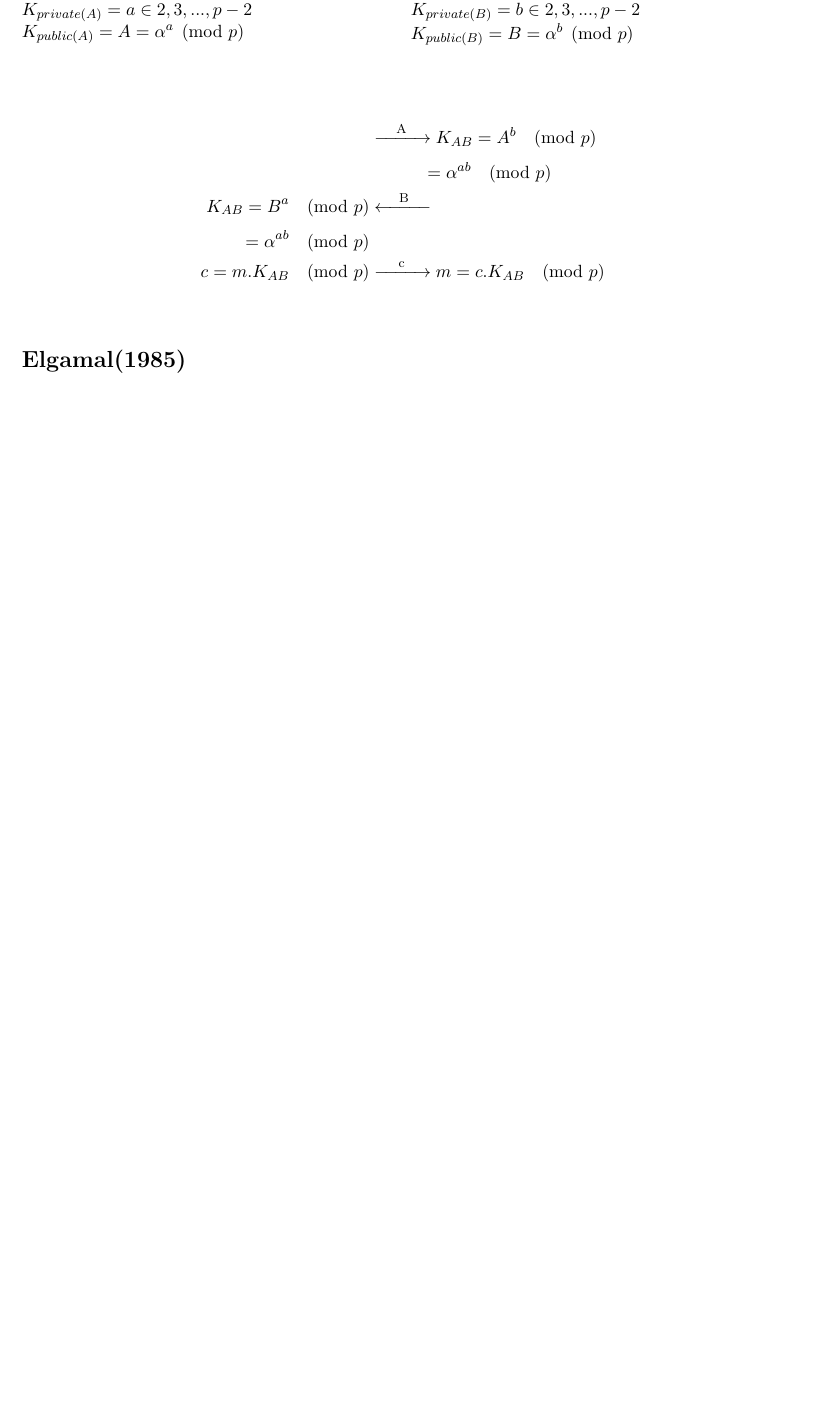
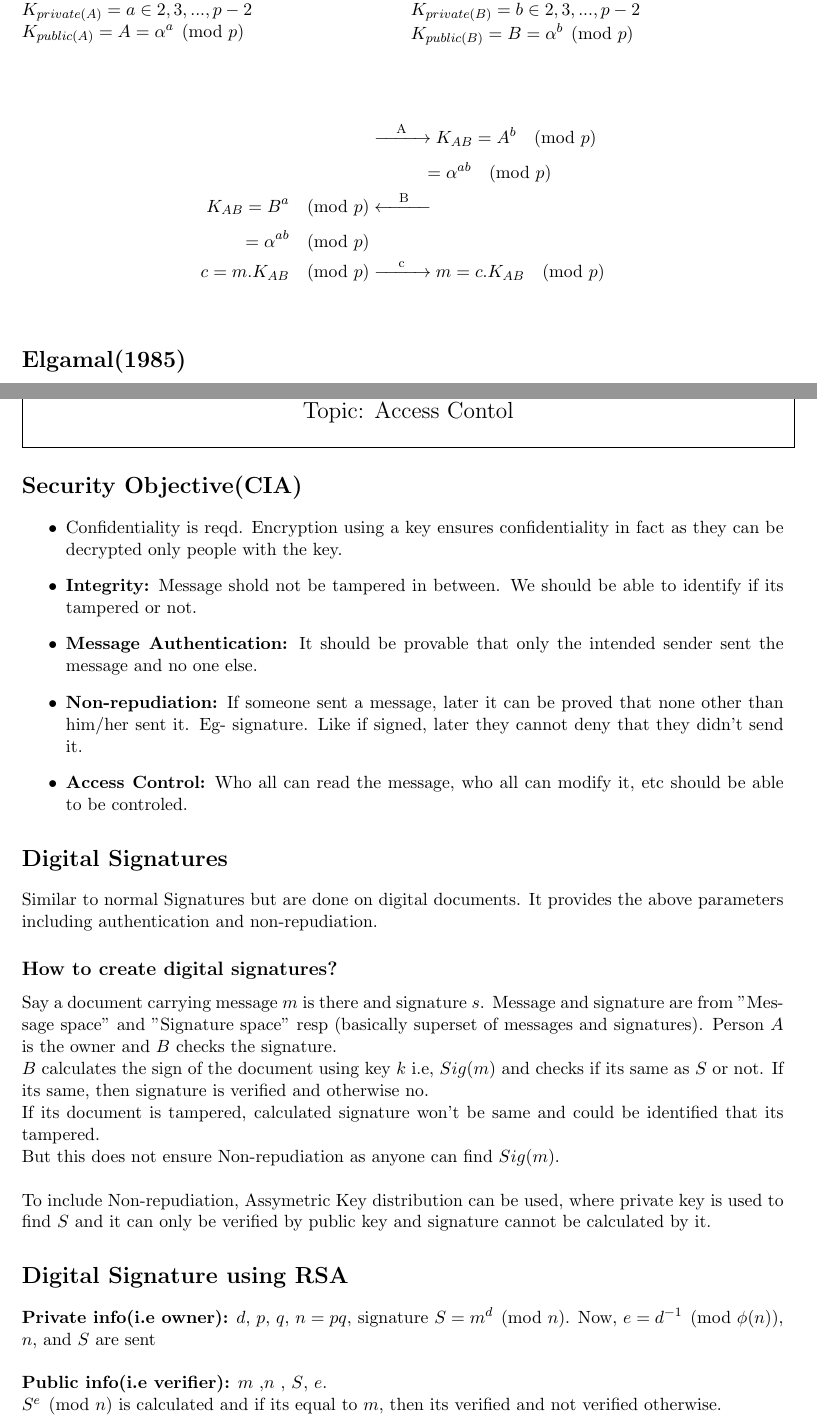
Before and after one commit to kavin-arvind/CS745, a LaTeX document (notes.tex): part of page 19 of 19 before the commit and two parts of pages 19 and 20 of 21 after it, the two joined at a grey line, cut so that both start at the same text, the shorter picture padded with empty space. Compiled offline with pdfLaTeX.

Commit message:
lec10_half completed

```diff
--- a/notes.tex
+++ b/notes.tex
@@ -1167,3 +1167,34 @@ c = m.K_{AB}\pmod{p} &\xrightarrow[\hspace{1cm}]{\text{c}} m = c.K_{AB}\pmod{p}
 
 \section*{Elgamal(1985)}
 
+\clearpage
+% Lecture 10 on 12 - 02 - 2024
+\noindent\tbox{
+\begin{center}
+    \huge Lecture - 10 \\
+    \Large Topic: Access Contol
+\end{center}
+}
+
+\section*{Security Objective(CIA)}
+\begin{itemize}
+  \item Confidentiality is reqd. Encryption using a key ensures confidentiality in fact as they can be decrypted only people with the key.
+  \item \textbf{Integrity:} Message shold not be tampered in between. We should be able to identify if its tampered or not.
+  \item \textbf{Message Authentication:} It should be provable that only the intended sender sent the message and no one else.
+  \item \textbf{Non-repudiation:} If someone sent a message, later it can be proved that none other than him/her sent it. Eg- signature. Like if signed, later they cannot deny that they didn't send it.
+  \item \textbf{Access Control:} Who all can read the message, who all can modify it, etc should be able to be controled.
+\end{itemize}
+
+\section*{Digital Signatures}
+Similar to normal Signatures but are done on digital documents. It provides the above parameters including authentication and non-repudiation.
+\subsection*{How to create digital signatures?}
+Say a document carrying message $m$ is there and signature $s$. Message and signature are from "Message space" and "Signature space" resp (basically superset of messages and signatures).
+Person $A$ is the owner and $B$ checks the signature. \\
+$B$ calculates the sign of the document using key $k$ i.e, $Sig(m)$ and checks if its same as $S$ or not. If its same, then signature is verified and otherwise no.\\
+If its document is tampered, calculated signature won't be same and could be identified that its tampered.\\
+But this does not ensure Non-repudiation as anyone can find $Sig(m)$.\\ \\
+To include Non-repudiation, Assymetric Key distribution can be used, where private key is used to find $S$ and it can only be verified by public key and signature cannot be calculated by it.
+
+\section*{Digital Signature using RSA}
+\textbf{Private info(i.e owner):} $d$, $p$, $q$, $n = pq$, signature $S = m^d \pmod{n}$. Now, $e = d^{-1} \pmod{\phi(n)}$, $n$, and $S$ are sent \\ \\
+\textbf{Public info(i.e verifier):} $m$ ,$n$ , $S$, $e$. \\ $S^{e} \pmod{n}$ is calculated and if its equal to $m$, then its verified and not verified otherwise. \\
```
Also changed, not shown: notes.pdf, notes.tex (18 more changed lines).
